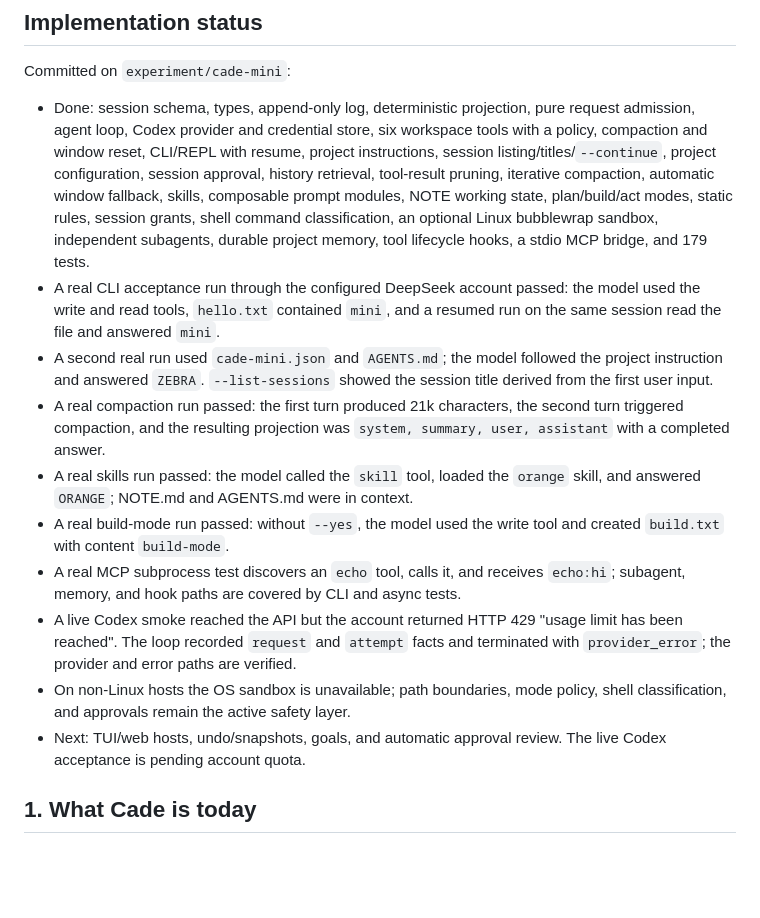
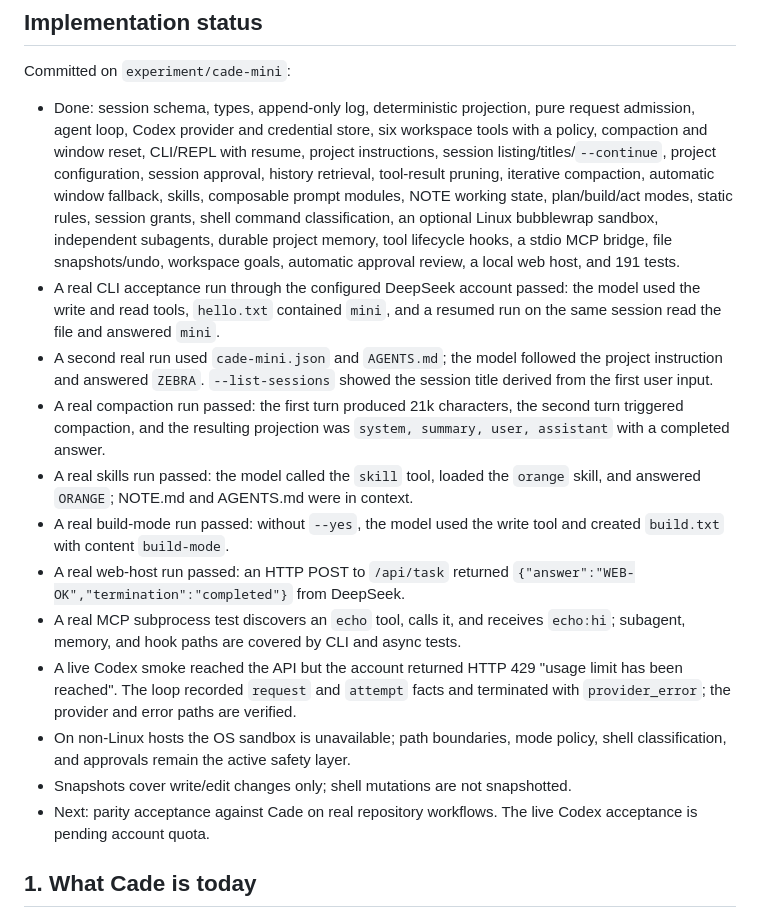
Before and after one commit to reddishJade/CadeMini, a Markdown page: docs/cade-mini.md, the part around the change. GitHub-like rendering; blank space fills up the shorter version.

Commit message:
docs: record milestone 6 host and recovery features

```diff
--- a/docs/cade-mini.md
+++ b/docs/cade-mini.md
@@ -40,7 +40,8 @@ Committed on `experiment/cade-mini`:
   modules, NOTE working state, plan/build/act modes, static rules, session
   grants, shell command classification, an optional Linux bubblewrap sandbox,
   independent subagents, durable project memory, tool lifecycle hooks, a stdio
-  MCP bridge, and 179 tests.
+  MCP bridge, file snapshots/undo, workspace goals, automatic approval review,
+  a local web host, and 191 tests.
 - A real CLI acceptance run through the configured DeepSeek account passed: the
   model used the write and read tools, `hello.txt` contained `mini`, and a
   resumed run on the same session read the file and answered `mini`.
@@ -54,6 +55,8 @@ Committed on `experiment/cade-mini`:
   `orange` skill, and answered `ORANGE`; NOTE.md and AGENTS.md were in context.
 - A real build-mode run passed: without `--yes`, the model used the write tool
   and created `build.txt` with content `build-mode`.
+- A real web-host run passed: an HTTP POST to `/api/task` returned
+  `{"answer":"WEB-OK","termination":"completed"}` from DeepSeek.
 - A real MCP subprocess test discovers an `echo` tool, calls it, and receives
   `echo:hi`; subagent, memory, and hook paths are covered by CLI and async tests.
 - A live Codex smoke reached the API but the account returned HTTP 429 "usage
@@ -61,8 +64,9 @@ Committed on `experiment/cade-mini`:
   terminated with `provider_error`; the provider and error paths are verified.
 - On non-Linux hosts the OS sandbox is unavailable; path boundaries, mode
   policy, shell classification, and approvals remain the active safety layer.
-- Next: TUI/web hosts, undo/snapshots, goals, and automatic approval review. The
-  live Codex acceptance is pending account quota.
+- Snapshots cover write/edit changes only; shell mutations are not snapshotted.
+- Next: parity acceptance against Cade on real repository workflows. The live
+  Codex acceptance is pending account quota.
 
 ## 1. What Cade is today
 
```
